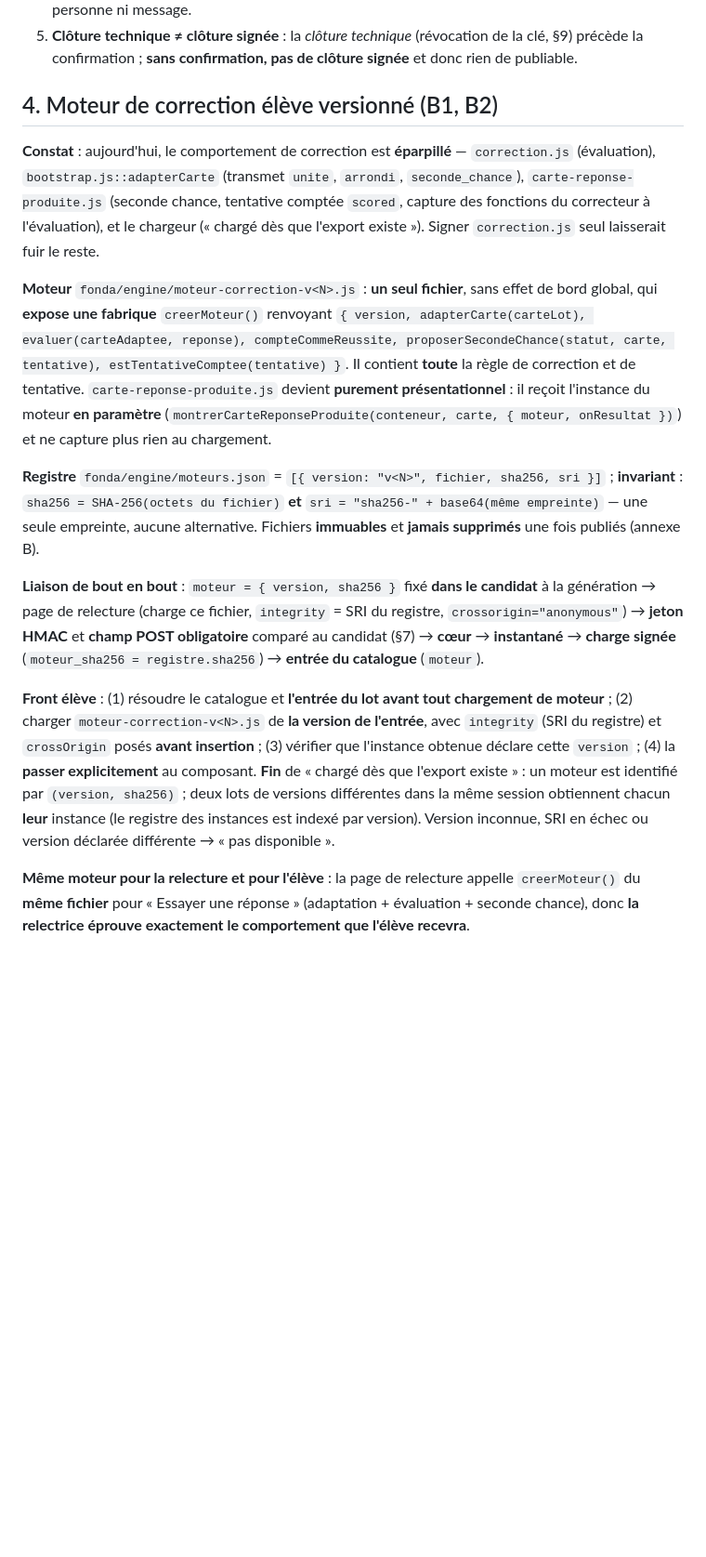
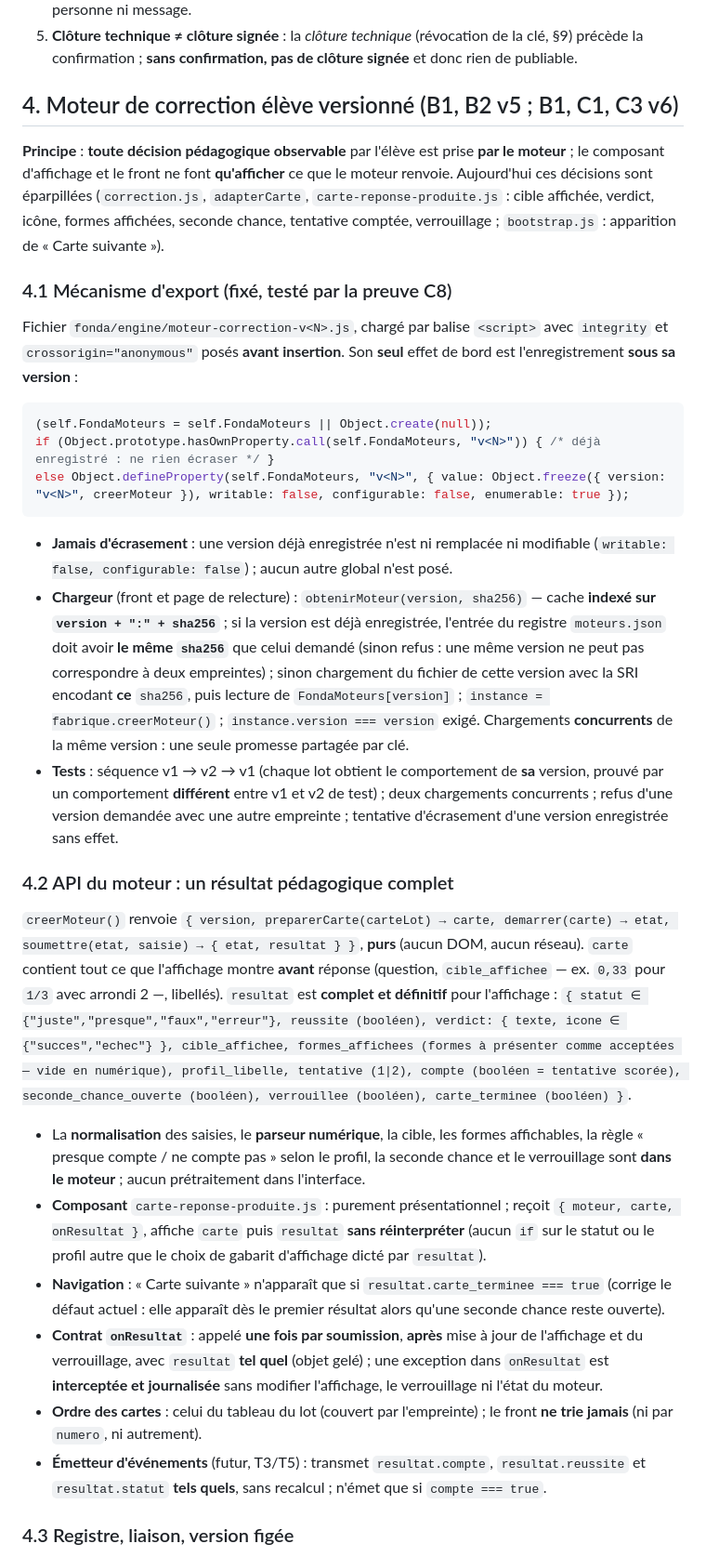
Before and after one commit to ericduchateau/box, a Markdown page: docs/CDC-fonda-relecture.md, the part around one of its changes. Shown at 93% size. Rendered like a GitHub page; blank space fills up the shorter version.

````diff
--- a/docs/CDC-fonda-relecture.md
+++ b/docs/CDC-fonda-relecture.md
@@ -36,17 +36,32 @@ Relecteur attribué lu dans `referentiel.json` publié d'après `notion_id` ; `r
 4. **Contrôles obligatoires avant signature** (C3) : (a) SHA-256 recalculé de `instantane.json` = `export.json.sha256_instantane` ; (b) `recapitulatif` = projection déterministe recalculée de l'instantané, et son SHA-256 = `export.json.sha256_recapitulatif` ; (c) `coeur`, `moteur` et empreintes de la charge **proviennent exclusivement** de l'instantané ; (d) Éric tape le code confirmé (= code de l'instantané) et atteste la fidélité de transmission. Le code n'authentifie ni personne ni message.
 5. **Clôture technique ≠ clôture signée** : la *clôture technique* (révocation de la clé, §9) précède la confirmation ; **sans confirmation, pas de clôture signée** et donc rien de publiable.
 
-## 4. Moteur de correction élève versionné (B1, B2)
+## 4. Moteur de correction élève versionné (B1, B2 v5 ; B1, C1, C3 v6)
 
-**Constat** : aujourd'hui, le comportement de correction est **éparpillé** — `correction.js` (évaluation), `bootstrap.js::adapterCarte` (transmet `unite`, `arrondi`, `seconde_chance`), `carte-reponse-produite.js` (seconde chance, tentative comptée `scored`, capture des fonctions du correcteur à l'évaluation), et le chargeur (« chargé dès que l'export existe »). Signer `correction.js` seul laisserait fuir le reste.
+**Principe** : **toute décision pédagogique observable** par l'élève est prise **par le moteur** ; le composant d'affichage et le front ne font **qu'afficher** ce que le moteur renvoie. Aujourd'hui ces décisions sont éparpillées (`correction.js`, `adapterCarte`, `carte-reponse-produite.js` : cible affichée, verdict, icône, formes affichées, seconde chance, tentative comptée, verrouillage ; `bootstrap.js` : apparition de « Carte suivante »).
 
-**Moteur** `fonda/engine/moteur-correction-v<N>.js` : **un seul fichier**, sans effet de bord global, qui **expose une fabrique** `creerMoteur()` renvoyant `{ version, adapterCarte(carteLot), evaluer(carteAdaptee, reponse), compteCommeReussite, proposerSecondeChance(statut, carte, tentative), estTentativeComptee(tentative) }`. Il contient **toute** la règle de correction et de tentative. `carte-reponse-produite.js` devient **purement présentationnel** : il reçoit l'instance du moteur **en paramètre** (`montrerCarteReponseProduite(conteneur, carte, { moteur, onResultat })`) et ne capture plus rien au chargement.
+### 4.1 Mécanisme d'export (fixé, testé par la preuve C8)
 
-**Registre** `fonda/engine/moteurs.json` = `[{ version: "v<N>", fichier, sha256, sri }]` ; **invariant** : `sha256 = SHA-256(octets du fichier)` **et** `sri = "sha256-" + base64(même empreinte)` — une seule empreinte, aucune alternative. Fichiers **immuables** et **jamais supprimés** une fois publiés (annexe B).
+Fichier `fonda/engine/moteur-correction-v<N>.js`, chargé par balise `<script>` avec `integrity` et `crossorigin="anonymous"` posés **avant insertion**. Son **seul** effet de bord est l'enregistrement **sous sa version** :
+```js
+(self.FondaMoteurs = self.FondaMoteurs || Object.create(null));
+if (Object.prototype.hasOwnProperty.call(self.FondaMoteurs, "v<N>")) { /* déjà enregistré : ne rien écraser */ }
+else Object.defineProperty(self.FondaMoteurs, "v<N>", { value: Object.freeze({ version: "v<N>", creerMoteur }), writable: false, configurable: false, enumerable: true });
+```
+- **Jamais d'écrasement** : une version déjà enregistrée n'est ni remplacée ni modifiable (`writable: false, configurable: false`) ; aucun autre global n'est posé.
+- **Chargeur** (front et page de relecture) : `obtenirMoteur(version, sha256)` — cache **indexé sur `version + ":" + sha256`** ; si la version est déjà enregistrée, l'entrée du registre `moteurs.json` doit avoir **le même `sha256`** que celui demandé (sinon refus : une même version ne peut pas correspondre à deux empreintes) ; sinon chargement du fichier de cette version avec la SRI encodant **ce** `sha256`, puis lecture de `FondaMoteurs[version]` ; `instance = fabrique.creerMoteur()` ; `instance.version === version` exigé. Chargements **concurrents** de la même version : une seule promesse partagée par clé.
+- **Tests** : séquence v1 → v2 → v1 (chaque lot obtient le comportement de **sa** version, prouvé par un comportement **différent** entre v1 et v2 de test) ; deux chargements concurrents ; refus d'une version demandée avec une autre empreinte ; tentative d'écrasement d'une version enregistrée sans effet.
 
-**Liaison de bout en bout** : `moteur = { version, sha256 }` fixé **dans le candidat** à la génération → page de relecture (charge ce fichier, `integrity` = SRI du registre, `crossorigin="anonymous"`) → **jeton HMAC** et **champ POST obligatoire** comparé au candidat (§7) → **cœur** → **instantané** → **charge signée** (`moteur_sha256 = registre.sha256`) → **entrée du catalogue** (`moteur`).
+### 4.2 API du moteur : un résultat pédagogique complet
 
-**Front élève** : (1) résoudre le catalogue et **l'entrée du lot avant tout chargement de moteur** ; (2) charger `moteur-correction-v<N>.js` de **la version de l'entrée**, avec `integrity` (SRI du registre) et `crossOrigin` posés **avant insertion** ; (3) vérifier que l'instance obtenue déclare cette `version` ; (4) la **passer explicitement** au composant. **Fin** de « chargé dès que l'export existe » : un moteur est identifié par `(version, sha256)` ; deux lots de versions différentes dans la même session obtiennent chacun **leur** instance (le registre des instances est indexé par version). Version inconnue, SRI en échec ou version déclarée différente → « pas disponible ».
+`creerMoteur()` renvoie `{ version, preparerCarte(carteLot) → carte, demarrer(carte) → etat, soumettre(etat, saisie) → { etat, resultat } }`, **purs** (aucun DOM, aucun réseau). `carte` contient tout ce que l'affichage montre **avant** réponse (question, `cible_affichee` — ex. `0,33` pour `1/3` avec arrondi 2 —, libellés). `resultat` est **complet et définitif** pour l'affichage :
+`{ statut ∈ {"juste","presque","faux","erreur"}, reussite (booléen), verdict: { texte, icone ∈ {"succes","echec"} }, cible_affichee, formes_affichees (formes à présenter comme acceptées — vide en numérique), profil_libelle, tentative (1|2), compte (booléen = tentative scorée), seconde_chance_ouverte (booléen), verrouillee (booléen), carte_terminee (booléen) }`.
+- La **normalisation** des saisies, le **parseur numérique**, la cible, les formes affichables, la règle « presque compte / ne compte pas » selon le profil, la seconde chance et le verrouillage sont **dans le moteur** ; aucun prétraitement dans l'interface.
+- **Composant** `carte-reponse-produite.js` : purement présentationnel ; reçoit `{ moteur, carte, onResultat }`, affiche `carte` puis `resultat` **sans réinterpréter** (aucun `if` sur le statut ou le profil autre que le choix de gabarit d'affichage dicté par `resultat`).
+- **Navigation** : « Carte suivante » n'apparaît que si `resultat.carte_terminee === true` (corrige le défaut actuel : elle apparaît dès le premier résultat alors qu'une seconde chance reste ouverte).
+- **Contrat `onResultat`** : appelé **une fois par soumission**, **après** mise à jour de l'affichage et du verrouillage, avec `resultat` **tel quel** (objet gelé) ; une exception dans `onResultat` est **interceptée et journalisée** sans modifier l'affichage, le verrouillage ni l'état du moteur.
+- **Ordre des cartes** : celui du tableau du lot (couvert par l'empreinte) ; le front **ne trie jamais** (ni par `numero`, ni autrement).
+- **Émetteur d'événements** (futur, T3/T5) : transmet `resultat.compte`, `resultat.reussite` et `resultat.statut` **tels quels**, sans recalcul ; n'émet que si `compte === true`.
 
-**Même moteur pour la relecture et pour l'élève** : la page de relecture appelle `creerMoteur()` du **même fichier** pour « Essayer une réponse » (adaptation + évaluation + seconde chance), donc **la relectrice éprouve exactement le comportement que l'élève recevra**.
+### 4.3 Registre, liaison, version figée
 
````
Also changed, not shown: other parts of docs/CDC-fonda-relecture.md (+27 -16 lines).
